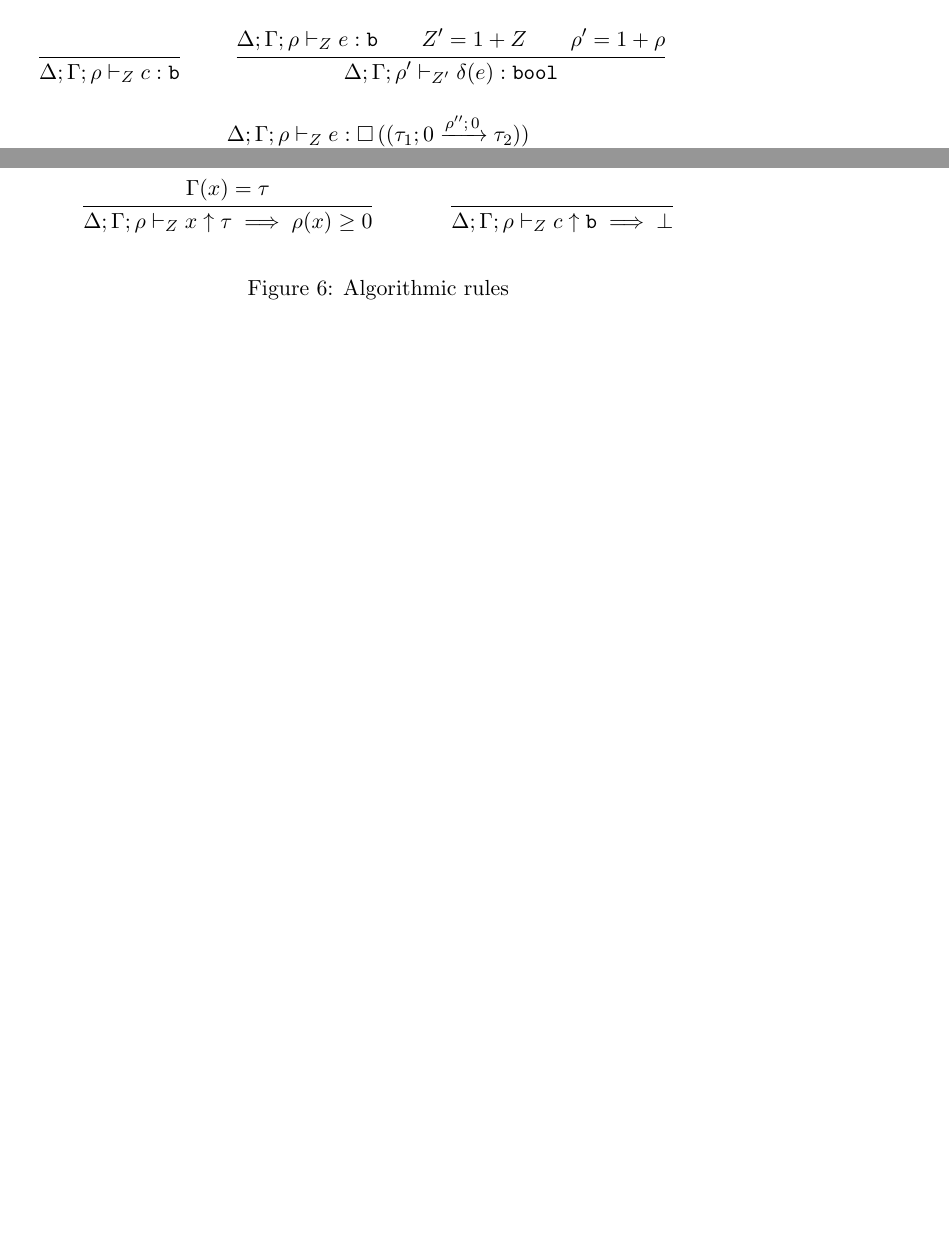
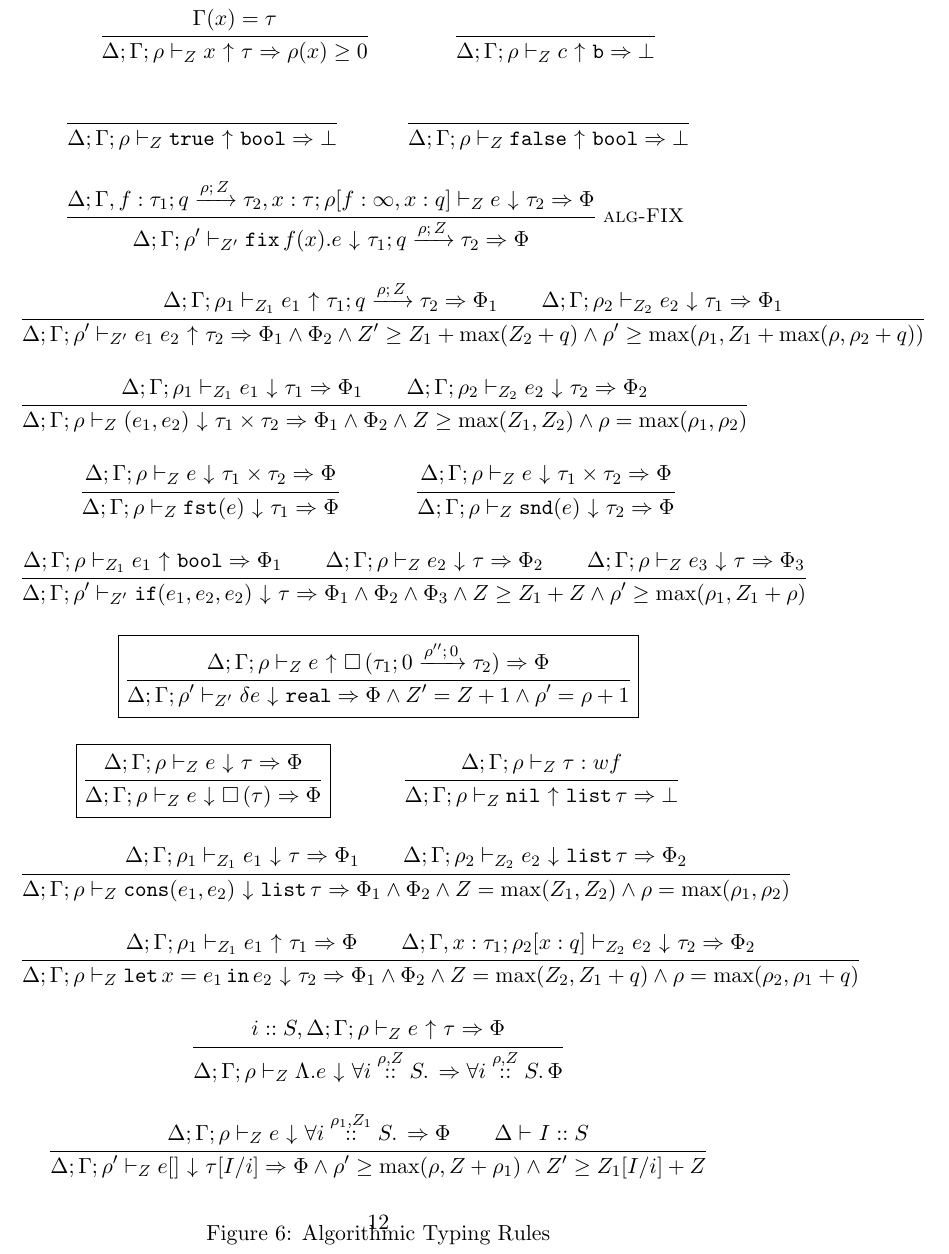
Before and after one commit to jiawenliu/AdaptivityAnalysis, a LaTeX document (v2/main.tex, which reads v2/ldefs.tex): two parts of pages 8 and 11 of 37 before the commit and part of page 12 of 38 after it, the two joined at a grey line, cut at the place of the change, the shorter picture padded with empty space. Compiled offline with pdfLaTeX.

Commit message:
update the algorithmic typing rules

```diff
--- a/v2/ldefs.tex
+++ b/v2/ldefs.tex
@@ -115,9 +115,9 @@
 \newcommand{\sub}[2]{ #1 \, <: \, #2 }
 
 %algorithmic typing rules
-\newcommand{\inferring}{\uparrow}
-\newcommand{\checking}{\downarrow}
-\newcommand{\restriction}{\implies}
+\newcommand{\infr}[3]{{#1} ~ {\uparrow} ~ {#2} \Rightarrow {#3} }
+\newcommand{\chec}[3]{{#1} ~ {\downarrow} ~ {#2} \Rightarrow {#3} }
+\newcommand{\restriction}{\Phi}
 
 
 \newcommand{\todo}[1]{{\footnotesize \color{red}\textbf{[[ #1 ]]}}}
--- a/v2/main.tex
+++ b/v2/main.tex
@@ -613,25 +613,26 @@ These are also formally defined in Figure~\ref{fig:type-rules}.
        \Delta;\Gamma; \dmap \tvdash{\nnatA} \econst: \tbase
     }
     %
-    \and
+    % \and
+    % %
+    % \inferrule{
+    %    \Delta;\Gamma; \dmap \tvdash{\nnatA} \expr: \tbase \\
+    %   \nnatA' = 1 + \nnatA \\
+    %   \dmap' = 1 + \dmap
+    % }{
+    %    \Delta;\Gamma; \dmap' \tvdash{\nnatA'} \eop(\expr): \tbool
+    % }
+ 	\and
     %
-    \inferrule{
-       \Delta;\Gamma; \dmap \tvdash{\nnatA} \expr: \tbase \\
-      \nnatA' = 1 + \nnatA \\
-      \dmap' = 1 + \dmap
-    }{
-       \Delta;\Gamma; \dmap' \tvdash{\nnatA'} \eop(\expr): \tbool
-    }
-
- \and
-    %
-    \inferrule{
+    \inferrule
+    {
       \Delta; \Gamma; \dmap \tvdash{\nnatA} \expr:  \tbox{  (\tarr{ \tau_1
         }{ \tau_2 }{0}{\dmap''}{0})     }   \\
       \forall x \in \dmap''. \dmap''(x) = 0 \\
       \nnatA' = 1 + \nnatA \\
       \dmap' = 1 + \dmap
-    }{
+    }
+    {
        \Delta; \Gamma; \dmap' \tvdash{\nnatA'} \eop(\expr): \treal
     }
   \end{mathpar}
@@ -917,10 +918,218 @@ worked out and verified.
 	\empty
 }
 {
-	\Delta; \Gamma; \dmap \tvdash{\nnatA} c \inferring \tbase \restriction \bot
+	\Delta; \Gamma; \dmap \tvdash{\nnatA} \infr{c}{\tbase}{\bot}
+}
+%
+\and
+%
+\inferrule
+{
+	\empty
+}
+{
+	\Delta; \Gamma; \dmap \tvdash{\nnatA} \infr{\etrue}{\tbool}{\bot}
+}
+%
+\and
+%
+\inferrule
+{
+	\empty
+}
+{
+	\Delta; \Gamma; \dmap \tvdash{\nnatA} \infr{\efalse}{\tbool}{\bot}
+}
+%
+\and
+%
+\inferrule*[right = alg-FIX]
+{
+	\Delta; \Gamma, f : \tarr{\type_1}{\type_2}{\nnatbiA}{\dmap}{\nnatA}, x : \type ; \dmap[f : \infty, x : \nnatbiA]
+	\tvdash{\nnatA} \chec{\expr}{\type_2}{\restriction}
+}
+{
+	\Delta; \Gamma; \dmap' \tvdash{\nnatA'}
+	\chec{\efix f(x). \expr}{ \tarr{\type_1}{\type_2}{\nnatbiA}{\dmap}{\nnatA} }{\restriction}
+}
+%
+\and
+%
+\inferrule
+{
+	\Delta; \Gamma; \dmap_1 \tvdash{\nnatA_1}
+	\infr{\expr_1}{ \tarr{\type_1}{\type_2}{\nnatbiA}{\dmap}{\nnatA} }{ \restriction_1 }
+	\and
+	\Delta; \Gamma; \dmap_2 \tvdash{\nnatA_2} \chec{\expr_2}{\type_1}{\restriction_1}
+}
+{
+	\Delta; \Gamma; \dmap'  \tvdash{\nnatA'}
+	\infr{\expr_1 \eapp \expr_2}{\type_2}{\restriction_1 \land \restriction_2
+	\land \nnatA' \geq \nnatA_1 + \max(\nnatA_2 + \nnatbiA)
+	\land \dmap' \geq \max(\dmap_1, \nnatA_1 + \max(\dmap, \dmap_2 + \nnatbiA))}
+}
+%
+\and
+%
+\inferrule
+{
+	\Delta; \Gamma; \dmap_1 \tvdash{\nnatA_1} \chec{\expr_1}{\type_1}{\restriction_1}
+	\and
+	\Delta; \Gamma; \dmap_2 \tvdash{\nnatA_2} \chec{\expr_2}{\type_2}{\restriction_2}
+}
+{
+	\Delta; \Gamma; \dmap \tvdash{\nnatA} \chec{(\expr_1, \expr_2)}{\type_1 \times \type_2}
+	{\restriction_1 \land \restriction_2 \land \nnatA \geq \max(\nnatA_1, \nnatA_2)
+	\land \dmap = \max(\dmap_1, \dmap_2)}
+}
+%
+\and
+%
+\inferrule
+{
+	\Delta; \Gamma; \dmap \tvdash{\nnatA} \chec{\expr}{\type_1 \times \type_2}{\restriction}
+}
+{
+	\Delta; \Gamma; \dmap \tvdash{\nnatA} \chec{\eprojl(\expr)}{\type_1}{\restriction}
+}
+%
+\and
+%
+\inferrule
+{
+	\Delta; \Gamma; \dmap \tvdash{\nnatA} \chec{\expr}{\type_1 \times \type_2}{\restriction}
+}
+{
+	\Delta; \Gamma; \dmap \tvdash{\nnatA} \chec{\eprojr(\expr)}{\type_2}{\restriction}
+}
+%
+\and
+%
+\inferrule
+{
+	\Delta; \Gamma; \dmap \tvdash{\nnatA_1} \infr{\expr_1}{\tbool}{\restriction_1}
+	\and
+	\Delta; \Gamma; \dmap \tvdash{\nnatA} \chec{\expr_2}{\type}{\restriction_2}
+	\and
+	\Delta; \Gamma; \dmap \tvdash{\nnatA} \chec{\expr_3}{\type}{\restriction_3}
+}
+{
+	\Delta; \Gamma; \dmap' \tvdash{\nnatA'} \chec{\eif (\expr_1, \expr_2, \expr_2) }{\type}
+	{
+	\restriction_1 \land \restriction_2 \land \restriction_3
+	\land \nnatA \geq \nnatA_1 + \nnatA
+	\land \dmap' \geq \max(\dmap_1, \nnatA_1 + \dmap)
+	}
+}
+%
+\and
+%
+\boxed
+{
+\inferrule
+{
+	\Delta; \Gamma; \dmap \tvdash{\nnatA}
+	\infr{\expr}{ \tbox{\tarr{\type_1}{\type_2}{0}{\dmap''}{0} } }{\restriction}
+}
+{
+	\Delta; \Gamma; \dmap' \tvdash{\nnatA'}
+	\chec{\eop{\expr}}{\treal}
+	{
+	\restriction
+	\land \nnatA' = \nnatA + 1
+	\land \dmap' = \dmap + 1 }
+}
+}
+%
+\and
+%
+\boxed{
+\inferrule
+{
+	\Delta; \Gamma; \dmap \tvdash{\nnatA} \chec{\expr}{\type}{\restriction}
+}
+{
+	\Delta; \Gamma; \dmap \tvdash{\nnatA} \chec{\expr}{\tbox{\type}}{\restriction}
+}
+}
+%
+\and
+%
+\inferrule
+{
+	\Delta; \Gamma; \dmap \tvdash{\nnatA} \type: wf
+}
+{
+	\Delta; \Gamma; \dmap \tvdash{\nnatA} \infr{\enil}{ \tlist{\type} }{\bot}
+}
+%
+\and
+%
+\inferrule
+{
+	\Delta; \Gamma; \dmap_1 \tvdash{\nnatA_1} \chec{\expr_1}{\type}{\restriction_1}
+	\and
+	\Delta; \Gamma; \dmap_2 \tvdash{\nnatA_2} \chec{\expr_2}{ \tlist{\type} }{\restriction_2}
+}
+{
+	\Delta; \Gamma; \dmap \tvdash{\nnatA} \chec{\econs(\expr_1, \expr_2)}{\tlist{\type}}
+	{
+	\restriction_1 \land \restriction_2
+	\land
+	\nnatA = \max(\nnatA_1, \nnatA_2)
+	\land
+	\dmap = \max(\dmap_1, \dmap_2)
+	}
+}
+%
+\and
+%
+\inferrule
+{
+	\Delta; \Gamma; \dmap_1 \tvdash{\nnatA_1} \infr{\expr_1}{\type_1}{\restriction}
+	\and
+	\Delta; \Gamma, x : \type_1; \dmap_2[x: \nnatbiA] \tvdash{\nnatA_2}
+	\chec{\expr_2}{\type_2}{\restriction_2}
+}
+{
+	\Delta; \Gamma; \dmap \tvdash{\nnatA} \chec{\elet x = \expr_1 \ein \expr_2 }{\type_2}
+	{
+	\restriction_1 \land \restriction_2
+	\land
+	\nnatA = \max(\nnatA_2, \nnatA_1 + \nnatbiA)
+	\land
+	\dmap = \max(\dmap_2, \dmap_1 + \nnatbiA)
+	}
+}
+%
+\and
+%
+\inferrule
+{
+	i::S, \Delta; \Gamma; \dmap \tvdash{\nnatA}
+	\infr{\expr}{\type}{\restriction}
+}
+{
+	\Delta; \Gamma; \dmap \tvdash{\nnatA}
+	\chec{\eilam \expr}{ \tforall{\dmap}{\nnatA}{i} }{\tforall{\dmap}{\nnatA}{i} \restriction}
+}
+%
+\and
+%
+\inferrule
+{
+	\Delta; \Gamma; \dmap \tvdash{ \nnatA } \chec{\expr}{ \tforall{\dmap_1 }{\nnatA_1}{i} }{ \restriction }
+	\and
+	\Delta \tvdash{} I :: S
+}
+{
+	\Delta; \Gamma; \dmap' \tvdash{ \nnatA } \chec{\expr [ ]}{ \type[I/i] }
+	{
+	\restriction \land \dmap' \geq \max(\dmap, \nnatA + \dmap_1)
+	\land \nnatA' \geq \nnatA_1[I/i] + \nnatA}
 }
 \end{mathpar}
- \caption{Algorithmic rules}
+ \caption{Algorithmic Typing Rules}
   \label{fig:sub-type-rules}
 \end{figure}
 
```
Also changed, not shown: v2/main.tex (2 more changed lines).
